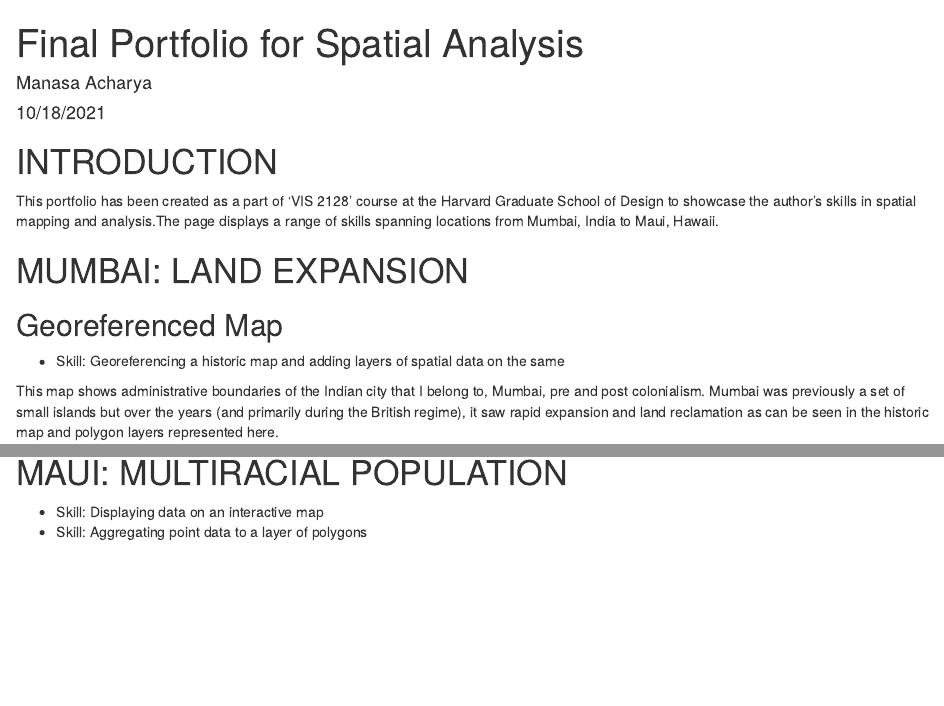
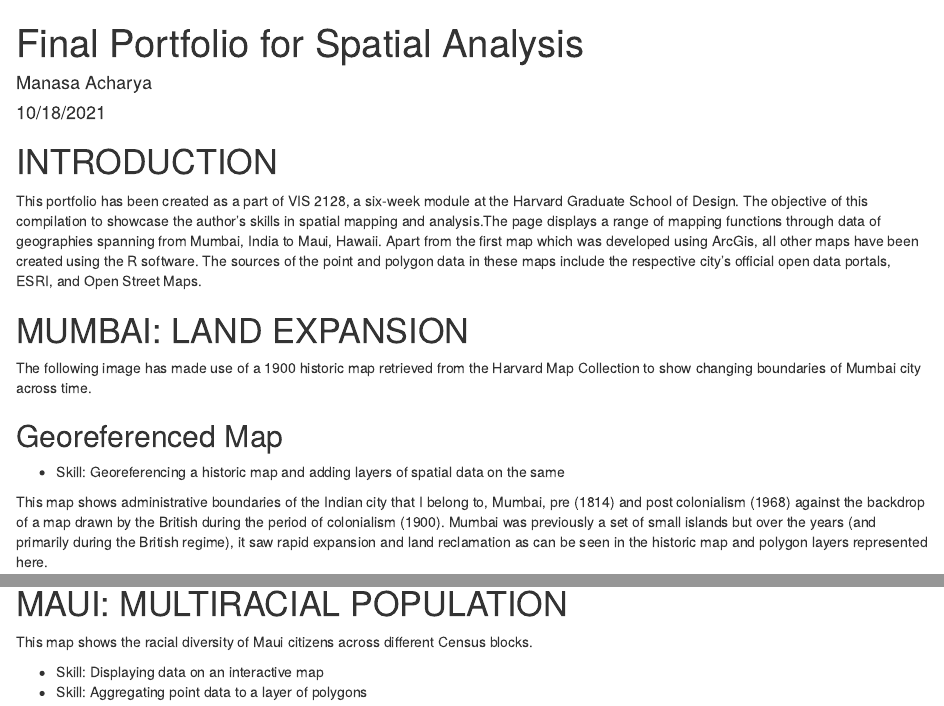
Before and after one commit to MA-US-2021/spatialanalysis, an R Markdown document (Index.Rmd): the page in a window 1100 px wide, from its top, and a second part further down, joined at a grey line. Rendered offline with R 4.5, knitr and Pandoc, with nearby package versions; drawn as R Markdown's standard HTML page in place of the format the file asks for.

Commit message:
Almost final upload

```diff
--- a/Index.Rmd
+++ b/Index.Rmd
@@ -12,13 +12,15 @@ knitr::opts_chunk$set(echo = TRUE)
 
 # INTRODUCTION
 
-This portfolio has been created as a part of 'VIS 2128' course at the Harvard Graduate School of Design to showcase the author's skills in spatial mapping and analysis.The page displays a range of skills spanning locations from Mumbai, India to Maui, Hawaii.
+This portfolio has been created as a part of VIS 2128, a six-week module at the Harvard Graduate School of Design. The objective of this compilation to showcase the author's skills in spatial mapping and analysis.The page displays a range of mapping functions through data of geographies spanning from Mumbai, India to Maui, Hawaii. Apart from the first map which was developed using ArcGis, all other maps have been created using the R software. The sources of the point and polygon data in these maps include the respective city's official open data portals, ESRI, and Open Street Maps.
 
 
 # MUMBAI: LAND EXPANSION
 
+The following image has made use of a 1900 historic map retrieved from the Harvard Map Collection to show changing boundaries of Mumbai city across time.
+
 ## Georeferenced Map
 * Skill: Georeferencing a historic map and adding layers of spatial data on the same
 
-This map shows administrative boundaries of the Indian city that I belong to, Mumbai, pre and post colonialism. Mumbai was previously a set of small islands but over the years (and primarily during the British regime), it saw rapid expansion and land reclamation as can be seen in the historic map and polygon layers represented here.
+This map shows administrative boundaries of the Indian city that I belong to, Mumbai, pre (1814) and post colonialism (1968) against the backdrop of a map drawn by the British during the period of colonialism (1900). Mumbai was previously a set of small islands but over the years (and primarily during the British regime), it saw rapid expansion and land reclamation as can be seen in the historic map and polygon layers represented here.
 
@@ -79,6 +81,8 @@ In this map, I attempt to investigate how many Chicago neighborhoods have police
 
 # MAUI: MULTIRACIAL POPULATION
 
+This map shows the racial diversity of Maui citizens across different Census blocks.
+
 * Skill: Displaying data on an interactive map
 * Skill: Aggregating point data to a layer of polygons
 
```
Also changed, not shown: Index.Rmd (6 more changed lines), 1 other file.
